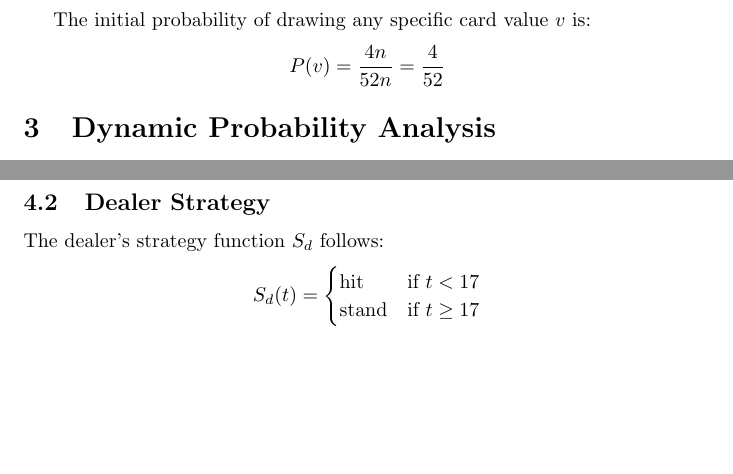
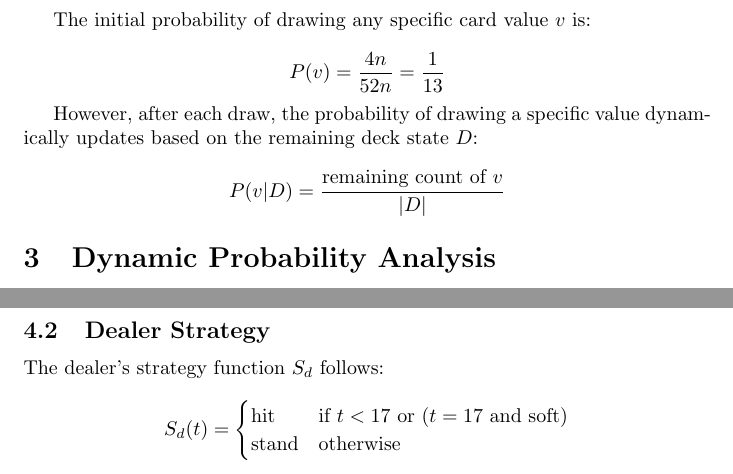
Before and after one commit to gnushoggoth/blackjack_rng, a LaTeX paper (blackjack-paper.tex): two parts of page 2 of 3, joined at a grey line, cut so that both start at the same text, the shorter picture padded with empty space. Compiled offline with pdfLaTeX.

Commit message:
Update and rename blackjack-paper.md to blackjack-paper.tex

```diff
--- a/blackjack-paper.md
+++ b/blackjack-paper.tex
@@ -1,6 +1,5 @@
 \documentclass{article}
-\usepackage{amsmath}
-\usepackage{amsthm}
+\usepackage{amsmath, amssymb, amsthm}
 \usepackage{graphicx}
 \usepackage{hyperref}
 
@@ -36,9 +38,16 @@ For a system with $n$ decks, our sample space $\Omega$ has cardinality:
 |\Omega| = 52n
 \]
 
-The initial probability of drawing any specific card value $v$ is:
+The initial probability of drawing any specific card value \( v \) is:
+
 \[
-P(v) = \frac{4n}{52n} = \frac{4}{52}
+P(v) = \frac{4n}{52n} = \frac{1}{13}
+\]
+
+However, after each draw, the probability of drawing a specific value dynamically updates based on the remaining deck state \( D \):
+
+\[
+P(v | D) = \frac{\text{remaining count of } v}{|D|}
 \]
 
 \section{Dynamic Probability Analysis}
@@ -65,15 +78,18 @@ E[V_{\text{next}}|D] = \sum_{v \in \text{values}} v \cdot \frac{\text{remaining
 \]
 
 \subsection{Dealer Strategy}
-The dealer's strategy function $S_d$ follows:
+The dealer's strategy function \( S_d \) follows:
+
 \[
-S_d(t) = \begin{cases}
-\text{hit} & \text{if } t < 17 \\
-\text{stand} & \text{if } t \geq 17
+S_d(t) =
+\begin{cases}
+    \text{hit} & \text{if } t < 17 \text{ or } (t = 17 \text{ and soft}) \\
+    \text{stand} & \text{otherwise}
 \end{cases}
 \]
 
 \section{Implementation Considerations}
 \subsection{RNG Properties}
 The random number generator must ensure:
+
 \[
@@ -81,6 +97,7 @@ P(\text{draw}_i = c|D) = \frac{1}{|D|}
 \]
 
 This creates an ergodic Markov chain where:
+
 \[
 \lim_{n \to \infty} P(D_n) = \frac{1}{|\Omega|}
 \]
```
Also changed, not shown: blackjack-paper.tex (31 more changed lines). Lines whose indentation alone changed are shown as unchanged.
